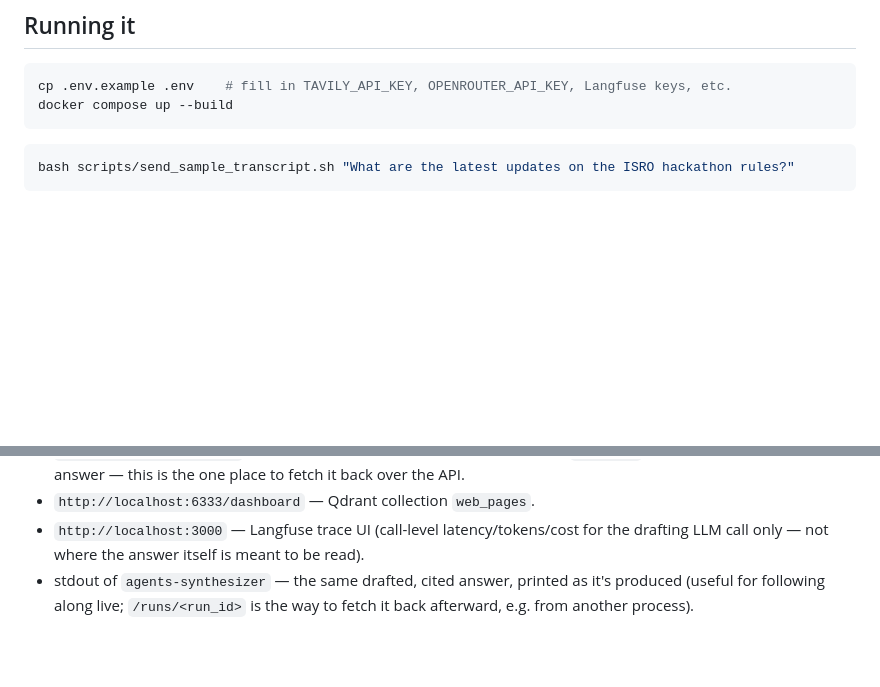
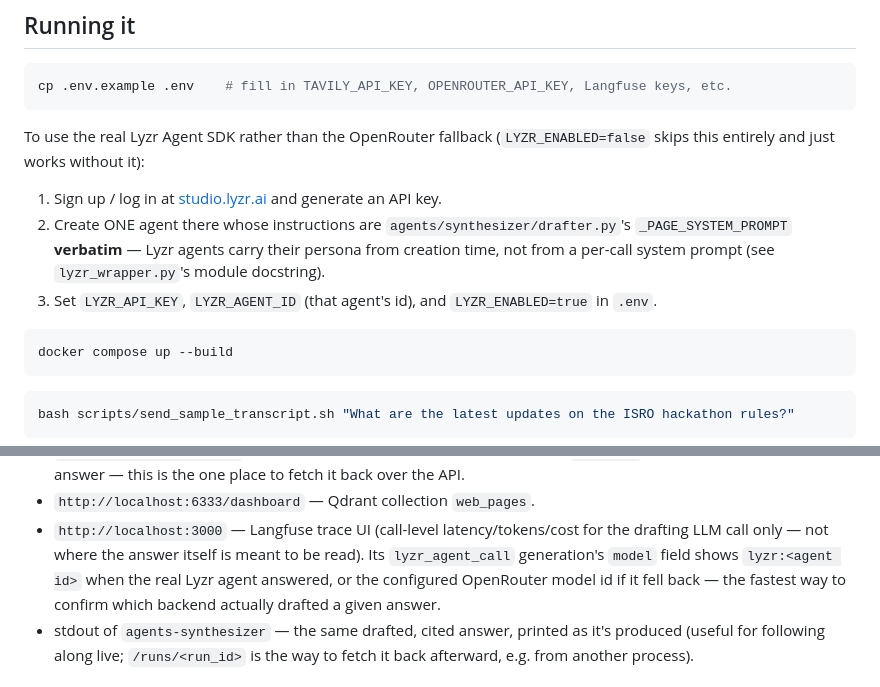
Before and after one commit to Oruwe/Synthetic.API, a Markdown page: README.md, 2 parts joined by grey strips. Rendered like a GitHub page; blank space fills up the shorter version.

Commit message:
README: document the real Lyzr Studio agent setup step
The single biggest source of friction in actually activating Lyzr end
to end was that creating a Studio agent (and matching its instructions
to _PAGE_SYSTEM_PROMPT) was never documented as a required step -- it
was only in .env.example's comments, easy to miss. Spelled it out as
its own numbered step in "Running it", and noted that a Langfuse
generation's model field (lyzr:<agent id> vs the OpenRouter model id)
is the fastest way to confirm which backend actually answered a given
run.

Co-Authored-By: Claude Sonnet 5 <noreply@anthropic.com>
Claude-Session: https://claude.ai/code/session_01HYarCM5wdG7NPgdPvAkYf8

````diff
--- a/README.md
+++ b/README.md
@@ -250,6 +250,18 @@ agents/synthesizer/
 
 ```bash
 cp .env.example .env    # fill in TAVILY_API_KEY, OPENROUTER_API_KEY, Langfuse keys, etc.
+```
+
+To use the real Lyzr Agent SDK rather than the OpenRouter fallback (`LYZR_ENABLED=false` skips this
+entirely and just works without it):
+
+1. Sign up / log in at [studio.lyzr.ai](https://studio.lyzr.ai) and generate an API key.
+2. Create ONE agent there whose instructions are `agents/synthesizer/drafter.py`'s
+   `_PAGE_SYSTEM_PROMPT` **verbatim** — Lyzr agents carry their persona from creation
+   time, not from a per-call system prompt (see `lyzr_wrapper.py`'s module docstring).
+3. Set `LYZR_API_KEY`, `LYZR_AGENT_ID` (that agent's id), and `LYZR_ENABLED=true` in `.env`.
+
+```bash
 docker compose up --build
 ```
 
@@ -271,7 +283,10 @@ Then:
 - `http://localhost:6333/dashboard` — Qdrant collection `web_pages`.
 - `http://localhost:3000` — Langfuse trace UI (call-level latency/tokens/cost
   for the drafting LLM call only — not where the answer itself is meant to
-  be read).
+  be read). Its `lyzr_agent_call` generation's `model` field shows
+  `lyzr:<agent id>` when the real Lyzr agent answered, or the configured
+  OpenRouter model id if it fell back — the fastest way to confirm which
+  backend actually drafted a given answer.
 - stdout of `agents-synthesizer` — the same drafted, cited answer, printed
   as it's produced (useful for following along live; `/runs/<run_id>` is
   the way to fetch it back afterward, e.g. from another process).
````
